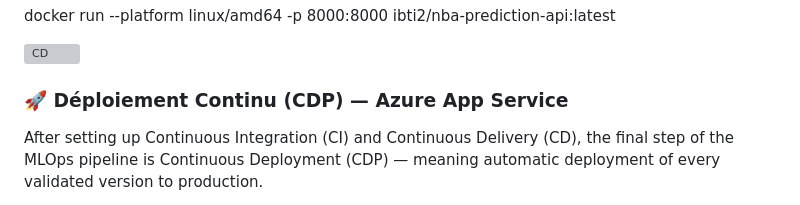
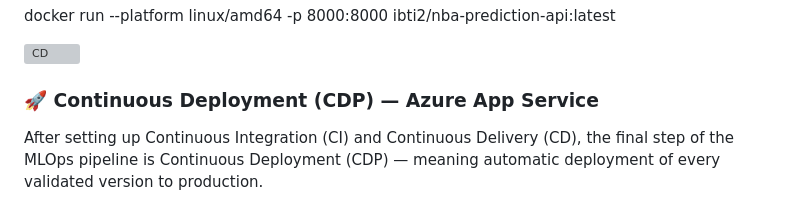
Before and after one commit to IbtissamLou/nba-player-longevity, a Markdown page: README.md, the part around the change. GitHub-like rendering; grey boxes are pictures that could not be loaded.

```diff
--- a/README.md
+++ b/README.md
@@ -82,7 +82,7 @@ docker run --platform linux/amd64 -p 8000:8000 ibti2/nba-prediction-api:latest
 ![CD](https://github.com/IbtissamLou/nba-player-longevity/actions/workflows/cd.yml/badge.svg)
 
 
-### **🚀 Déploiement Continu (CDP) — Azure App Service**
+### **🚀 Continuous Deployment (CDP) — Azure App Service**
 
 After setting up Continuous Integration (CI) and Continuous Delivery (CD),
 the final step of the MLOps pipeline is Continuous Deployment (CDP) — meaning automatic deployment of every validated version to production.
```
